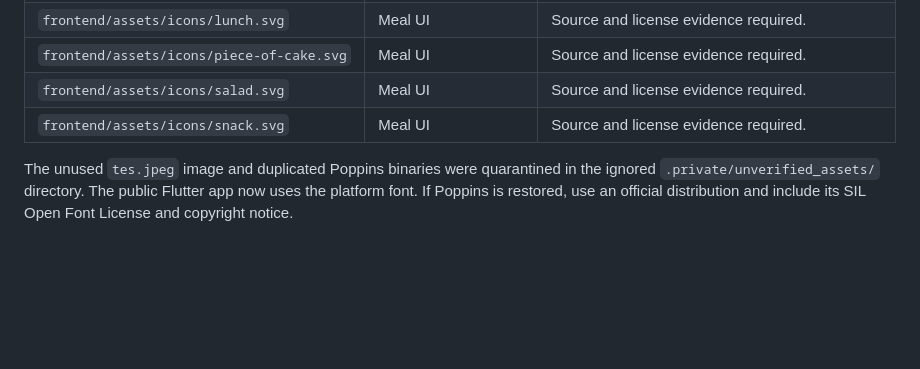
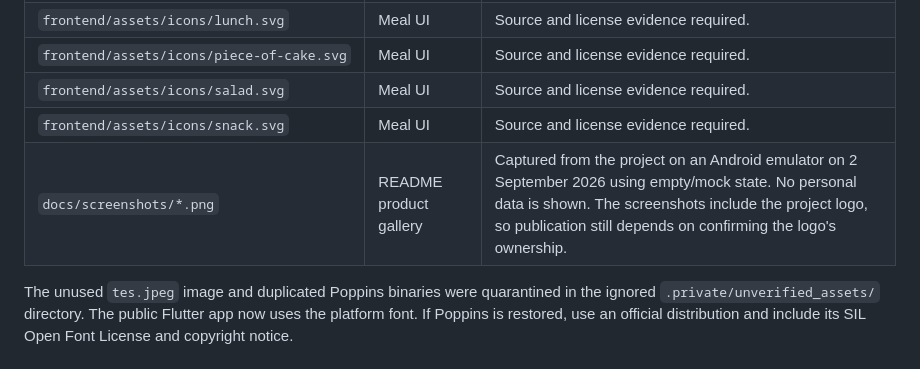
Before and after one commit to Matt1tech/DiabetesPreventerApp, a Markdown page: docs/ASSET_PROVENANCE.md, the part around the change. Drawn GitHub-style; blank space fills up the shorter version.

```diff
--- a/docs/ASSET_PROVENANCE.md
+++ b/docs/ASSET_PROVENANCE.md
@@ -11,6 +11,7 @@ Do not publish an asset until its source and redistribution license are recorded
 | `frontend/assets/icons/piece-of-cake.svg` | Meal UI | Source and license evidence required. |
 | `frontend/assets/icons/salad.svg` | Meal UI | Source and license evidence required. |
 | `frontend/assets/icons/snack.svg` | Meal UI | Source and license evidence required. |
+| `docs/screenshots/*.png` | README product gallery | Captured from the project on an Android emulator on 2 September 2026 using empty/mock state. No personal data is shown. The screenshots include the project logo, so publication still depends on confirming the logo's ownership. |
 
 The unused `tes.jpeg` image and duplicated Poppins binaries were quarantined in
 the ignored `.private/unverified_assets/` directory. The public Flutter app now
```
Also changed, not shown: README.md (+74 -13 lines), docs/screenshots/login.png (added), docs/screenshots/onboarding-family-history.png (added), docs/screenshots/registration-form.png (added), 1 other file.
